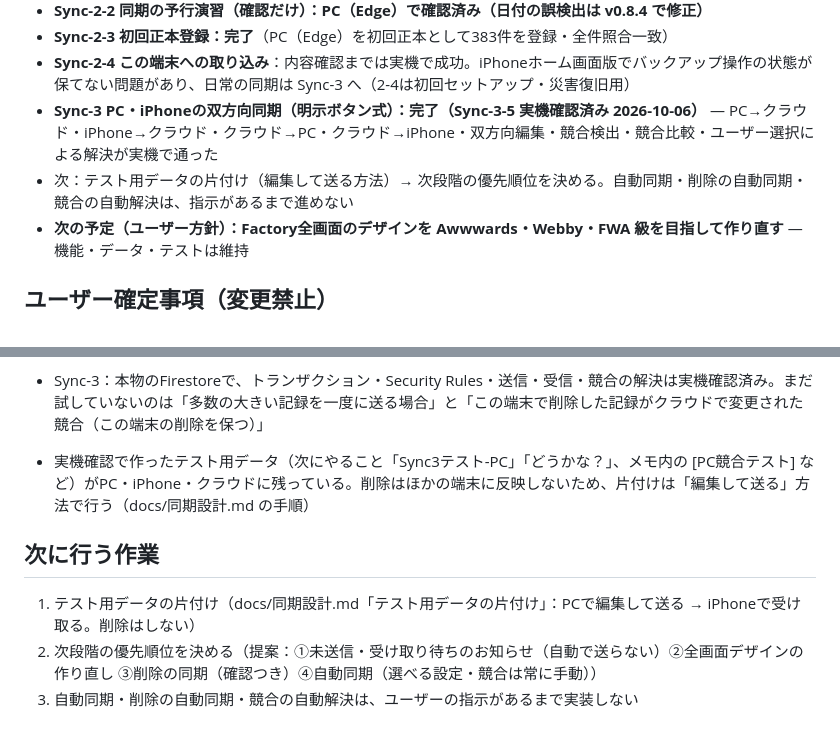
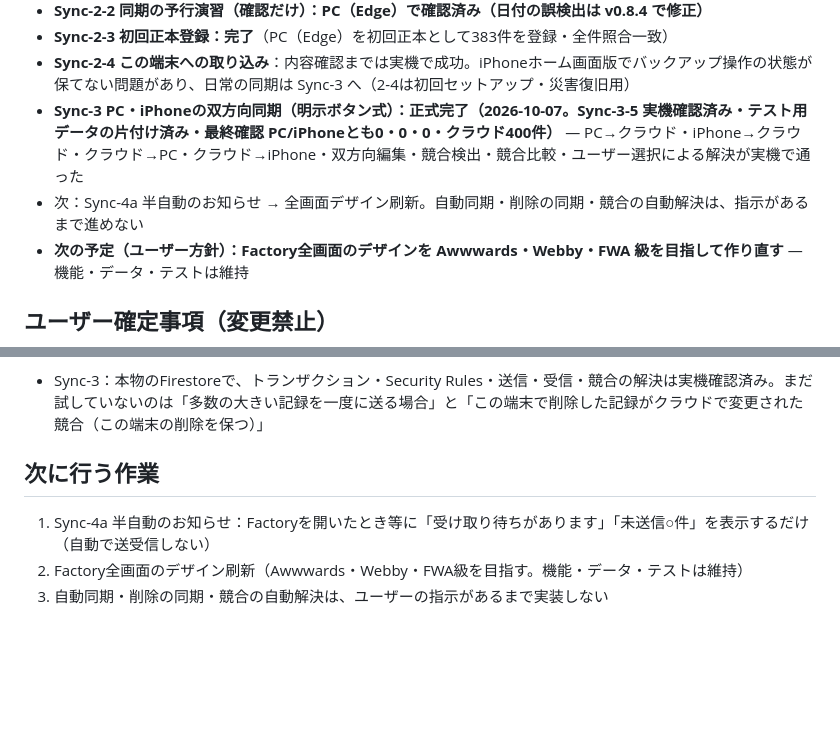
Before and after one commit to 6p5ts2kb5b-cyber/3ai-development-factory, a Markdown page: docs/HANDOFF.md, 2 parts joined by grey strips. Rendered like a GitHub page; blank space fills up the shorter version.

Commit message:
Finalize Sync-3 handoff after cleanup

```diff
--- a/docs/HANDOFF.md
+++ b/docs/HANDOFF.md
@@ -22,8 +22,8 @@
 - **Sync-2-2 同期の予行演習（確認だけ）：PC（Edge）で確認済み（日付の誤検出は v0.8.4 で修正）**
 - **Sync-2-3 初回正本登録：完了**（PC（Edge）を初回正本として383件を登録・全件照合一致）
 - **Sync-2-4 この端末への取り込み**：内容確認までは実機で成功。iPhoneホーム画面版でバックアップ操作の状態が保てない問題があり、日常の同期は Sync-3 へ（2-4は初回セットアップ・災害復旧用）
-- **Sync-3 PC・iPhoneの双方向同期（明示ボタン式）：完了（Sync-3-5 実機確認済み 2026-10-06）** — PC→クラウド・iPhone→クラウド・クラウド→PC・クラウド→iPhone・双方向編集・競合検出・競合比較・ユーザー選択による解決が実機で通った
-- 次：テスト用データの片付け（編集して送る方法）→ 次段階の優先順位を決める。自動同期・削除の自動同期・競合の自動解決は、指示があるまで進めない
+- **Sync-3 PC・iPhoneの双方向同期（明示ボタン式）：正式完了（2026-10-07。Sync-3-5 実機確認済み・テスト用データの片付け済み・最終確認 PC/iPhoneとも0・0・0・クラウド400件）** — PC→クラウド・iPhone→クラウド・クラウド→PC・クラウド→iPhone・双方向編集・競合検出・競合比較・ユーザー選択による解決が実機で通った
+- 次：Sync-4a 半自動のお知らせ → 全画面デザイン刷新。自動同期・削除の同期・競合の自動解決は、指示があるまで進めない
 - **次の予定（ユーザー方針）：Factory全画面のデザインを Awwwards・Webby・FWA 級を目指して作り直す** — 機能・データ・テストは維持
 
 ## ユーザー確定事項（変更禁止）
@@ -161,9 +161,8 @@ PWA土台、IndexedDB、共通項目自動付与、変更履歴、ゴミ箱/復
 
 - Sync-3：本物のFirestoreで、トランザクション・Security Rules・送信・受信・競合の解決は実機確認済み。まだ試していないのは「多数の大きい記録を一度に送る場合」と「この端末で削除した記録がクラウドで変更された競合（この端末の削除を保つ）」
 
-- 実機確認で作ったテスト用データ（次にやること「Sync3テスト-PC」「どうかな？」、メモ内の [PC競合テスト] など）がPC・iPhone・クラウドに残っている。削除はほかの端末に反映しないため、片付けは「編集して送る」方法で行う（docs/同期設計.md の手順）
 
 ## 次に行う作業
-1. テスト用データの片付け（docs/同期設計.md「テスト用データの片付け」：PCで編集して送る → iPhoneで受け取る。削除はしない）
-2. 次段階の優先順位を決める（提案：①未送信・受け取り待ちのお知らせ（自動で送らない）②全画面デザインの作り直し ③削除の同期（確認つき）④自動同期（選べる設定・競合は常に手動））
-3. 自動同期・削除の自動同期・競合の自動解決は、ユーザーの指示があるまで実装しない
+1. Sync-4a 半自動のお知らせ：Factoryを開いたとき等に「受け取り待ちがあります」「未送信○件」を表示するだけ（自動で送受信しない）
+2. Factory全画面のデザイン刷新（Awwwards・Webby・FWA級を目指す。機能・データ・テストは維持）
+3. 自動同期・削除の同期・競合の自動解決は、ユーザーの指示があるまで実装しない
```
